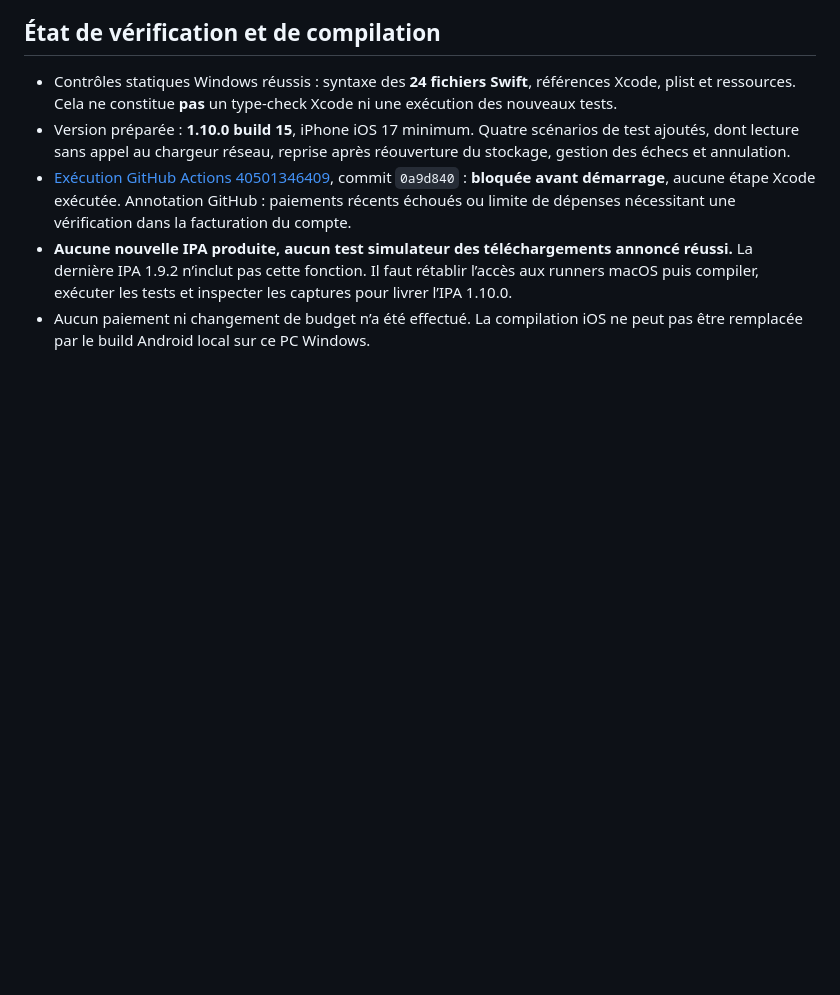
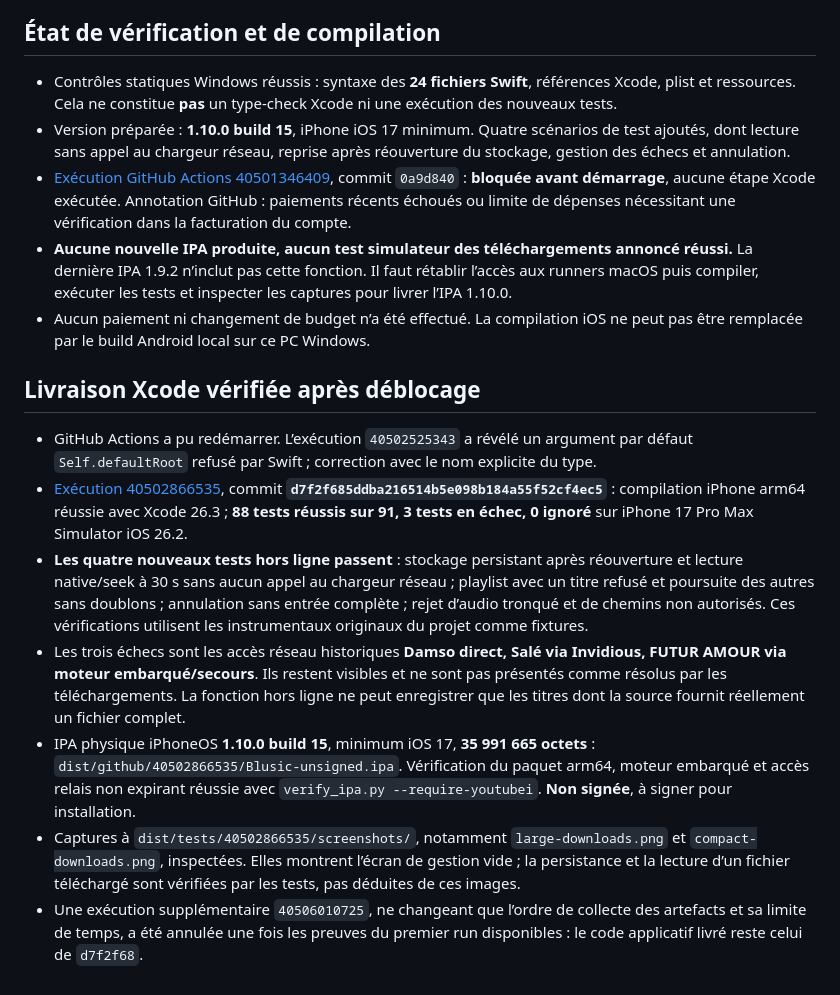
Before and after one commit to certiitude/blusic-ios, a Markdown page: docs/HORS-LIGNE-1.10.md, the part around the change. Drawn GitHub-style; blank space fills up the shorter version.

Commit message:
Record verified iOS offline download tests and IPA delivery [skip ci]

```diff
--- a/docs/HORS-LIGNE-1.10.md
+++ b/docs/HORS-LIGNE-1.10.md
@@ -31,3 +31,13 @@ Ces scénarios emploient les fichiers originaux de démonstration comme fixtures
 - [Exécution GitHub Actions 40501346409](https://github.com/certiitude/blusic-ios/actions/runs/40501346409), commit `0a9d840` : **bloquée avant démarrage**, aucune étape Xcode exécutée. Annotation GitHub : paiements récents échoués ou limite de dépenses nécessitant une vérification dans la facturation du compte.
 - **Aucune nouvelle IPA produite, aucun test simulateur des téléchargements annoncé réussi.** La dernière IPA 1.9.2 n’inclut pas cette fonction. Il faut rétablir l’accès aux runners macOS puis compiler, exécuter les tests et inspecter les captures pour livrer l’IPA 1.10.0.
 - Aucun paiement ni changement de budget n’a été effectué. La compilation iOS ne peut pas être remplacée par le build Android local sur ce PC Windows.
+
+## Livraison Xcode vérifiée après déblocage
+
+- GitHub Actions a pu redémarrer. L’exécution `40502525343` a révélé un argument par défaut `Self.defaultRoot` refusé par Swift ; correction avec le nom explicite du type.
+- [Exécution 40502866535](https://github.com/certiitude/blusic-ios/actions/runs/40502866535), commit **`d7f2f685ddba216514b5e098b184a55f52cf4ec5`** : compilation iPhone arm64 réussie avec Xcode 26.3 ; **88 tests réussis sur 91, 3 tests en échec, 0 ignoré** sur iPhone 17 Pro Max Simulator iOS 26.2.
+- **Les quatre nouveaux tests hors ligne passent** : stockage persistant après réouverture et lecture native/seek à 30 s sans aucun appel au chargeur réseau ; playlist avec un titre refusé et poursuite des autres sans doublons ; annulation sans entrée complète ; rejet d’audio tronqué et de chemins non autorisés. Ces vérifications utilisent les instrumentaux originaux du projet comme fixtures.
+- Les trois échecs sont les accès réseau historiques **Damso direct, Salé via Invidious, FUTUR AMOUR via moteur embarqué/secours**. Ils restent visibles et ne sont pas présentés comme résolus par les téléchargements. La fonction hors ligne ne peut enregistrer que les titres dont la source fournit réellement un fichier complet.
+- IPA physique iPhoneOS **1.10.0 build 15**, minimum iOS 17, **35 991 665 octets** : `dist/github/40502866535/Blusic-unsigned.ipa`. Vérification du paquet arm64, moteur embarqué et accès relais non expirant réussie avec `verify_ipa.py --require-youtubei`. **Non signée**, à signer pour installation.
+- Captures à `dist/tests/40502866535/screenshots/`, notamment `large-downloads.png` et `compact-downloads.png`, inspectées. Elles montrent l’écran de gestion vide ; la persistance et la lecture d’un fichier téléchargé sont vérifiées par les tests, pas déduites de ces images.
+- Une exécution supplémentaire `40506010725`, ne changeant que l’ordre de collecte des artefacts et sa limite de temps, a été annulée une fois les preuves du premier run disponibles : le code applicatif livré reste celui de `d7f2f68`.
```
